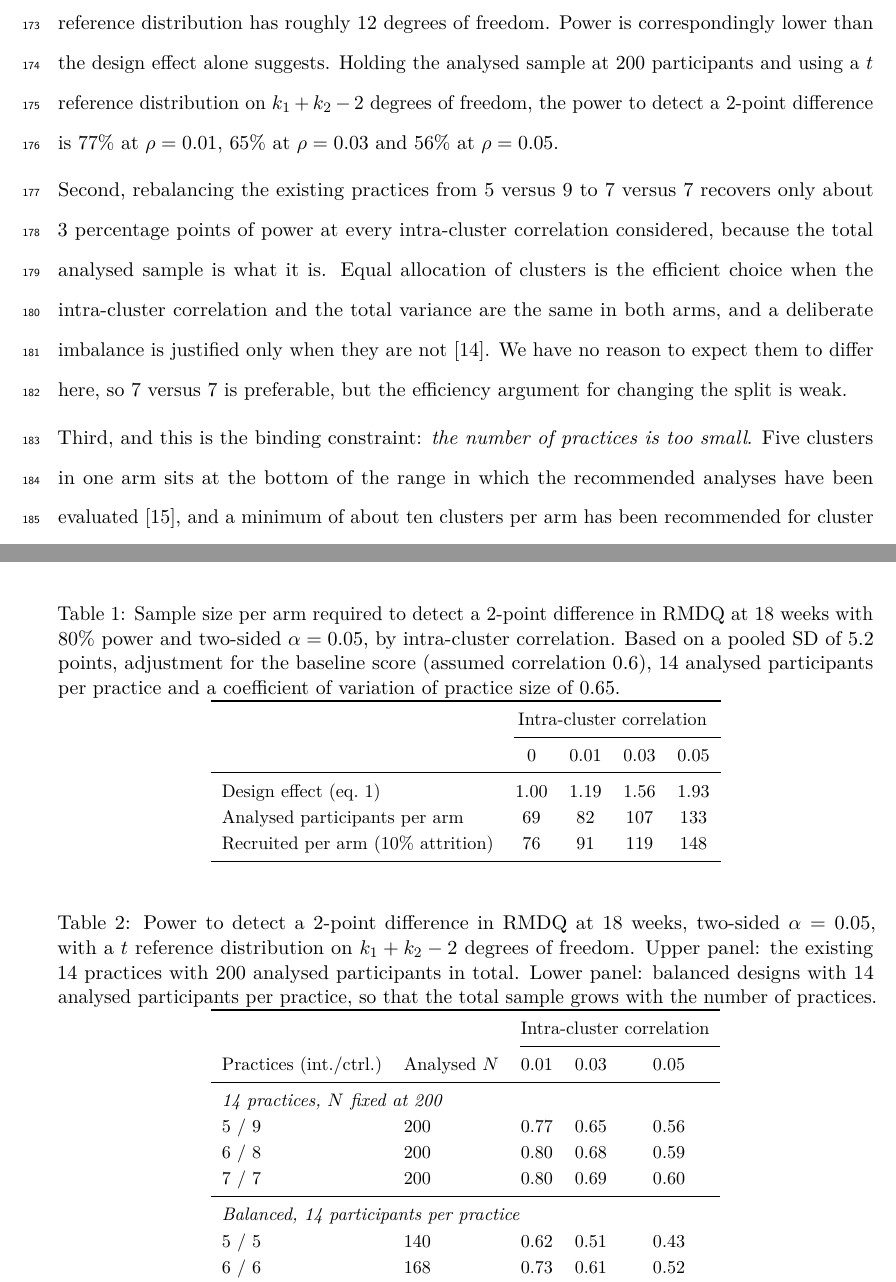
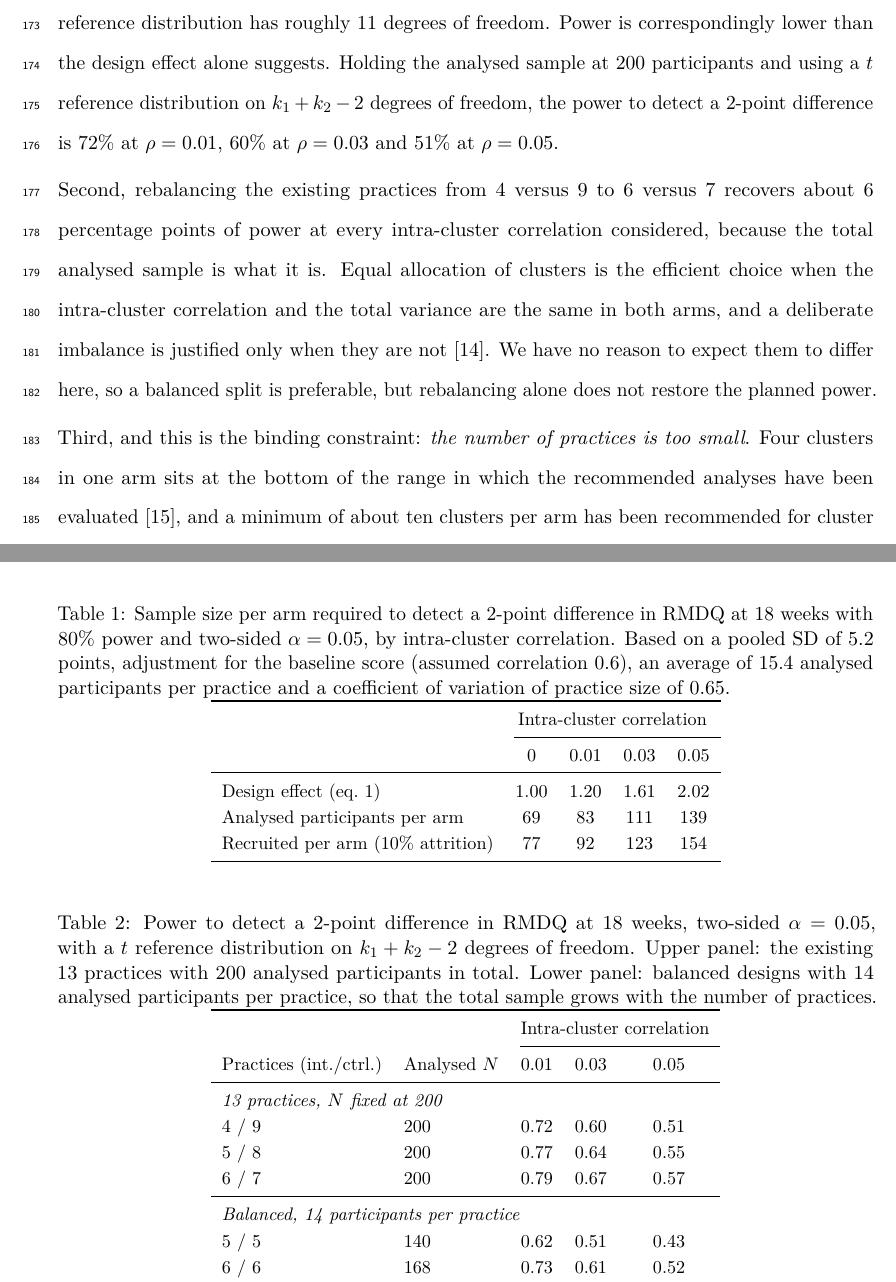
Before and after one commit to jdegenfellner/Resolve_Swiss_Statistical_Analysis_Plan, a LaTeX document (paper.tex): two parts of pages 7 and 19 of 28, joined at a grey line, cut so that both start at the same text. Compiled offline with pdfLaTeX.

Commit message:
Update the practice count to 4 intervention vs 9 control throughout
All downstream numbers recomputed via R/sample_size.R: design effects with
k = 13 and mean practice size 15.4, per-arm requirements 83/111/139, current
power 72/60/51 percent, rebalancing gain about 6 points, randomisation test
over 715 allocations with smallest p about 0.003, and 11 degrees of freedom
wherever the cluster count enters.

```diff
--- a/paper.tex
+++ b/paper.tex
@@ -311,25 +311,25 @@ reported across a range of values rather than at a single one, which is what
 sensitivity to this assumption requires \citep{hemming2023}.
 
 Three features of the current design should be stated plainly
-rather than buried. First, with 14 practices the between-cluster component of
-the variance rests on 14 numbers, and the relevant reference distribution has
-roughly 12 degrees of freedom. Power is correspondingly lower than the design
+rather than buried. First, with 13 practices the between-cluster component of
+the variance rests on 13 numbers, and the relevant reference distribution has
+roughly 11 degrees of freedom. Power is correspondingly lower than the design
 effect alone suggests. Holding the analysed sample at 200 participants and
 using a $t$ reference distribution on $k_1 + k_2 - 2$ degrees of freedom, the
-power to detect a 2-point difference is 77\% at $\rho = 0.01$, 65\% at
-$\rho = 0.03$ and 56\% at $\rho = 0.05$.
+power to detect a 2-point difference is 72\% at $\rho = 0.01$, 60\% at
+$\rho = 0.03$ and 51\% at $\rho = 0.05$.
 
-Second, rebalancing the existing practices from 5 versus 9 to 7 versus 7
-recovers only about 3 percentage points of power at every intra-cluster
+Second, rebalancing the existing practices from 4 versus 9 to 6 versus 7
+recovers about 6 percentage points of power at every intra-cluster
 correlation considered, because the total analysed sample is what it is. Equal
 allocation of clusters is the efficient choice when the intra-cluster
 correlation and the total variance are the same in both arms, and a deliberate
 imbalance is justified only when they are not \citep{copas2021}. We have no
-reason to expect them to differ here, so 7 versus 7 is preferable, but the
-efficiency argument for changing the split is weak.
+reason to expect them to differ here, so a balanced split is preferable, but
+rebalancing alone does not restore the planned power.
 
 Third, and this is the binding constraint: \emph{the number of practices
-is too small}. Five clusters in one arm sits at the bottom of the range in
+is too small}. Four clusters in one arm sits at the bottom of the range in
 which the recommended analyses have been evaluated \citep{leyrat2018}, and a
 minimum of about ten clusters per arm has been recommended for cluster
 randomised trials generally, with the practical rule of adding two to three
@@ -798,7 +798,7 @@ the trial will be published together with the trial results.
 \caption{Sample size per arm required to detect a 2-point difference in RMDQ at
 18 weeks with 80\% power and two-sided $\alpha = 0.05$, by intra-cluster
 correlation. Based on a pooled SD of 5.2 points, adjustment for the baseline
-score (assumed correlation 0.6), 14 analysed participants per practice and a
+score (assumed correlation 0.6), an average of 15.4 analysed participants per practice and a
 coefficient of variation of practice size of 0.65.}
 \label{tab:ss}
 \begin{tabular}{lcccc}
@@ -807,9 +807,9 @@ coefficient of variation of practice size of 0.65.}
 \cmidrule(l){2-5}
 & 0 & 0.01 & 0.03 & 0.05\\
 \midrule
-Design effect (eq.~\ref{eq:de}) & 1.00 & 1.19 & 1.56 & 1.93\\
-Analysed participants per arm   & 69   & 82   & 107  & 133\\
-Recruited per arm (10\% attrition) & 76 & 91 & 119 & 148\\
+Design effect (eq.~\ref{eq:de}) & 1.00 & 1.20 & 1.61 & 2.02\\
+Analysed participants per arm   & 69   & 83   & 111  & 139\\
+Recruited per arm (10\% attrition) & 77 & 92 & 123 & 154\\
 \bottomrule
 \end{tabular}
 \end{table}
@@ -818,7 +818,7 @@ Recruited per arm (10\% attrition) & 76 & 91 & 119 & 148\\
 \centering\small
 \caption{Power to detect a 2-point difference in RMDQ at 18 weeks, two-sided
 $\alpha = 0.05$, with a $t$ reference distribution on $k_1+k_2-2$ degrees of
-freedom. Upper panel: the existing 14 practices with 200 analysed participants
+freedom. Upper panel: the existing 13 practices with 200 analysed participants
 in total. Lower panel: balanced designs with 14 analysed participants per
 practice, so that the total sample grows with the number of practices.}
 \label{tab:power}
@@ -828,10 +828,10 @@ practice, so that the total sample grows with the number of practices.}
 \cmidrule(l){3-5}
 Practices (int./ctrl.) & Analysed $N$ & 0.01 & 0.03 & 0.05\\
 \midrule
-\multicolumn{5}{l}{\emph{14 practices, $N$ fixed at 200}}\\
-5 / 9  & 200 & 0.77 & 0.65 & 0.56\\
-6 / 8  & 200 & 0.80 & 0.68 & 0.59\\
-7 / 7  & 200 & 0.80 & 0.69 & 0.60\\
+\multicolumn{5}{l}{\emph{13 practices, $N$ fixed at 200}}\\
+4 / 9  & 200 & 0.72 & 0.60 & 0.51\\
+5 / 8  & 200 & 0.77 & 0.64 & 0.55\\
+6 / 7  & 200 & 0.79 & 0.67 & 0.57\\
 \midrule
 \multicolumn{5}{l}{\emph{Balanced, 14 participants per practice}}\\
 5 / 5   & 140 & 0.62 & 0.51 & 0.43\\
```
Also changed, not shown: paper.pdf, paper.tex (36 more changed lines), 1 other file.
